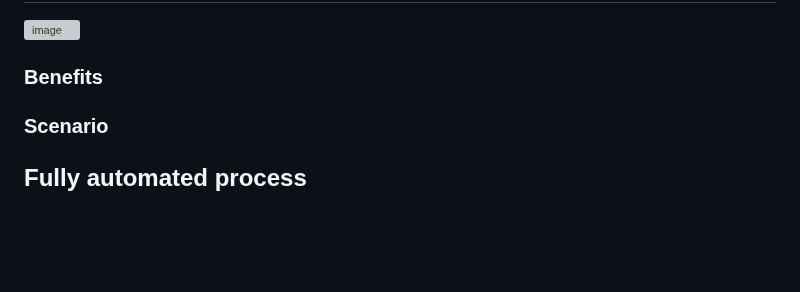
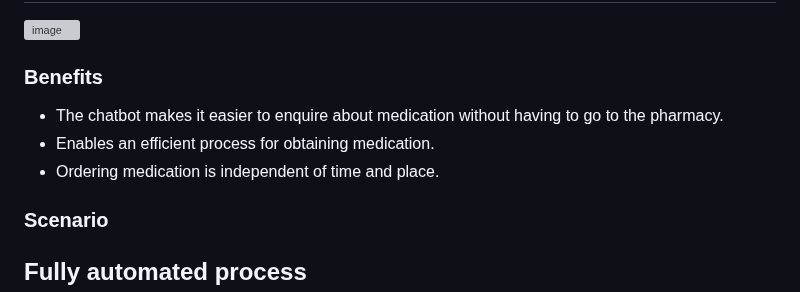
Before and after one commit to DigiBP/Team-Ricola, a Markdown page: README.md, the part around the change. Rendered like a GitHub page; blank space fills up the shorter version; grey boxes are pictures that could not be loaded.

Commit message:
Update README.md
added benefits To-Be process

```diff
--- a/README.md
+++ b/README.md
@@ -43,6 +43,10 @@ When visiting the pharmacy, the pharmaceutical assistant enquires about the pati
 
 
 ### Benefits
+- The chatbot makes it easier to enquire about medication without having to go to the pharmacy.
+- Enables an efficient process for obtaining medication.
+- Ordering medication is independent of time and place.
+
 
 ### Scenario
 
```
